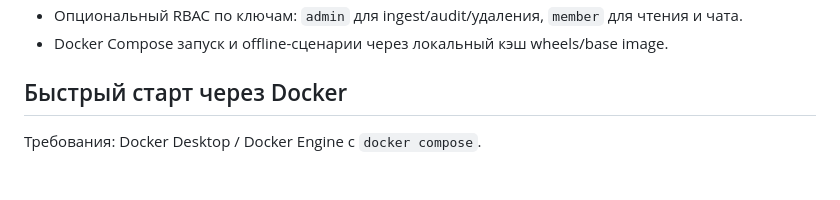
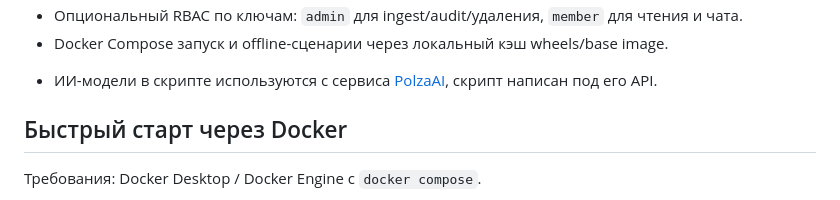
Before and after one commit to dmitryrod/rag_knowledge_base, a Markdown page: README.MD, the part around one of its changes. Drawn GitHub-style; blank space fills up the shorter version.

Commit message:
Update README.MD to include PolzaAI service details and clarify LLM integration. Added information about AI model usage and updated links for better accessibility.

```diff
--- a/README.MD
+++ b/README.MD
@@ -16,5 +16,7 @@
 - Опциональный RBAC по ключам: `admin` для ingest/audit/удаления, `member` для чтения и чата.
 - Docker Compose запуск и offline-сценарии через локальный кэш wheels/base image.
+
+* ИИ-модели в скрипте используются с сервиса [PolzaAI](https://polza.ai?referral=VhrEf0gn4S), скрипт написан под его API.
 
 ## Быстрый старт через Docker
 
```
Also changed, not shown: other parts of README.MD (+1 -1 lines).
